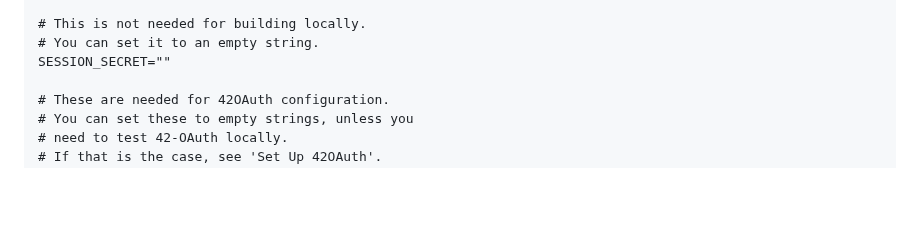
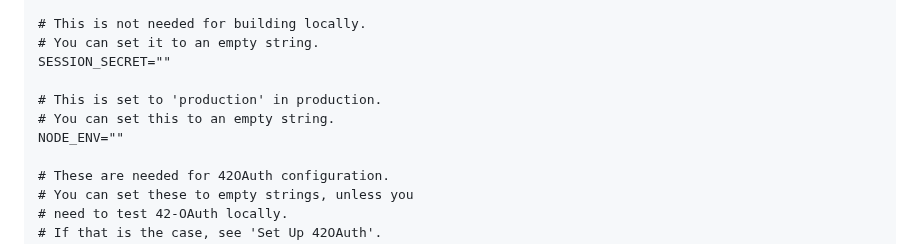
Before and after one commit to 42-student-council/website, a Markdown page: .github/docs/DOTENV.md, the part around the change. GitHub-like rendering; blank space fills up the shorter version.

Commit message:
add (docs): NODE_ENV variable explanation to DOTENV.

```diff
--- a/.github/docs/DOTENV.md
+++ b/.github/docs/DOTENV.md
@@ -27,6 +27,10 @@ API_BASE_URL="http://<IP>:8000/api"    # Base URL for api calls.
 # This is not needed for building locally.
 # You can set it to an empty string.
 SESSION_SECRET=""
+
+# This is set to 'production' in production.
+# You can set this to an empty string.
+NODE_ENV=""
 
 # These are needed for 42OAuth configuration.
 # You can set these to empty strings, unless you
```
